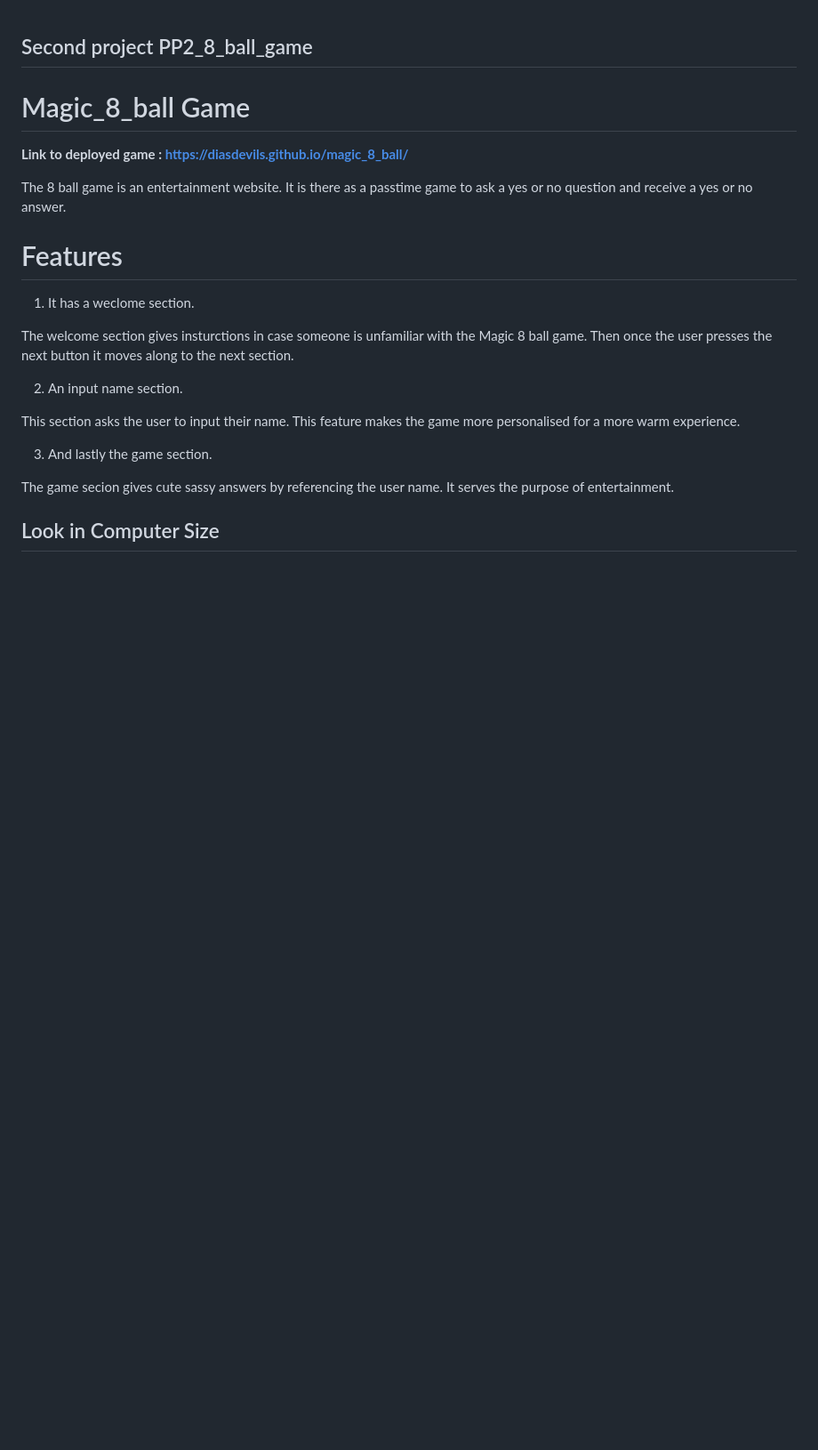
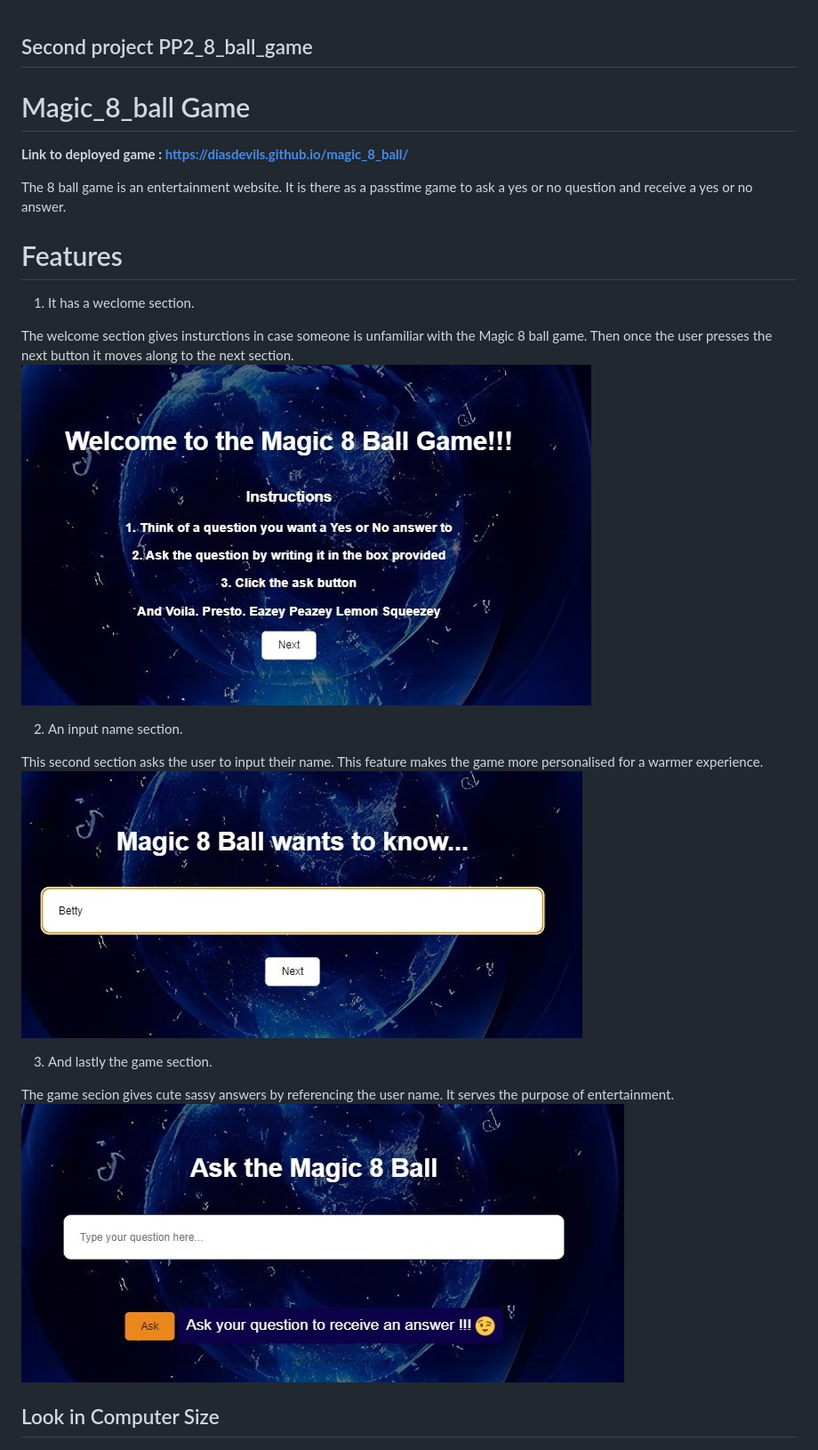
Before and after one commit to DiasDevils/magic_8_ball, a Markdown page: README.md, the part around the change. Shown: that part at 89% size. Rendered like a GitHub page; pictures changed too: assets/images/featureThree.jpg (added), assets/images/featureTwo.jpg (added), assets/images/fewatureOne.jpg (added); blank space fills up the shorter version.

Commit message:
added pics of features to the read me

```diff
--- a/README.md
+++ b/README.md
@@ -11,15 +11,18 @@ It is there as a passtime game to ask a yes or no question and receive a yes or
 1. It has a weclome section.
 
 The welcome section gives insturctions in case someone is unfamiliar with the Magic 8 ball game. Then once the user presses the next button it moves along to the next section.
+![Feature One](assets/images/fewatureOne.jpg)
 
 2. An input name section.
 
-This section asks the user to input their name. This feature makes the game more personalised for a more warm experience.
+This second section asks the user to input their name. This feature makes the game more personalised for a warmer experience.
+![Feature Two](assets/images/featureTwo.jpg)
 
 3. And lastly the game section.
 
 The game secion gives cute sassy answers by referencing the user name.
 It serves the purpose of entertainment.
+![Feature Three](assets/images/featureThree.jpg)
 
 ## Look in Computer Size
 ![Computer Size](assets/images/Weclome_Computer.jpg)
```
